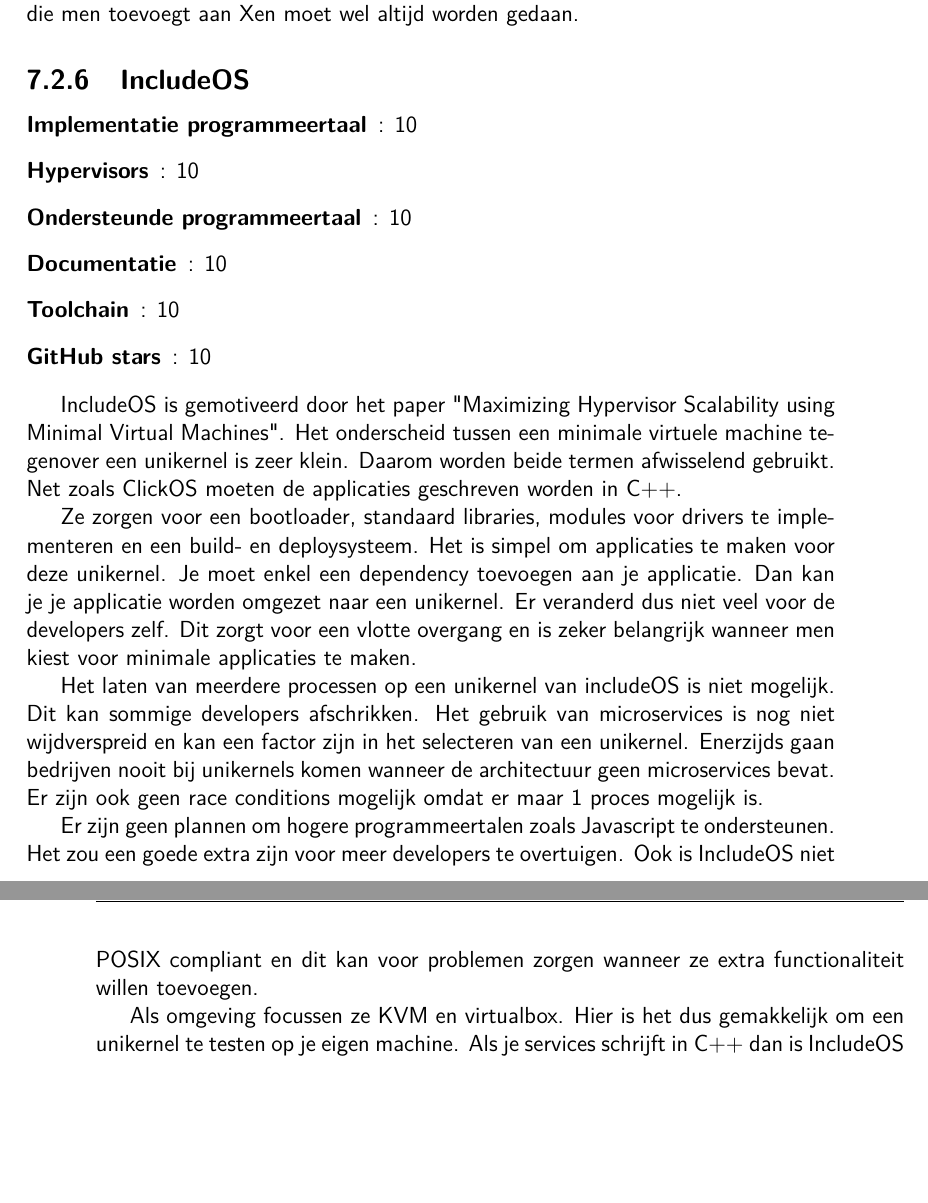
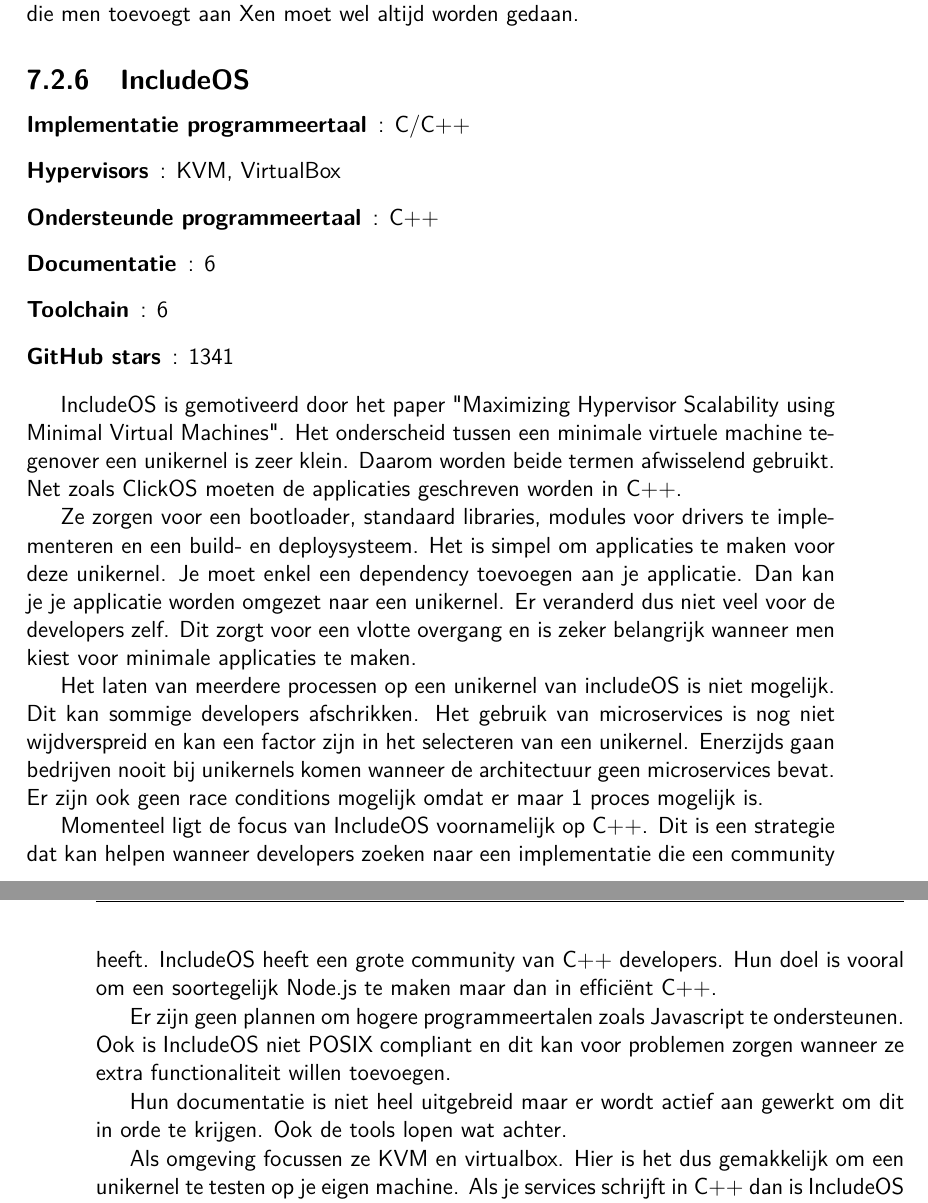
Before and after one commit to michieldewilde/thesis, a LaTeX thesis (tin-bachproef.tex): two parts of pages 32 and 33 of 38, joined at a grey line, cut so that both start at the same text, the shorter picture padded with empty space. Compiled offline with pdfLaTeX; a missing bibliography style is replaced by a similar one.

Commit message:
Add IncludeOS review

```diff
--- a/tin-bachproef.tex
+++ b/tin-bachproef.tex
@@ -588,14 +588,13 @@
 Verder zijn er ook tools dat we werkende MirageOS unikernels kunnen beheren. Dit is onder de vorm van extensies op Xen. Het nagaan van de veiligheid van een extensie die men toevoegt aan Xen moet wel altijd worden gedaan.
 
 \subsection{IncludeOS}
-
 \begin{description}
-  \item [Implementatie programmeertaal]: 10
-  \item [Hypervisors]: 10
-  \item [Ondersteunde programmeertaal]: 10
-  \item [Documentatie]: 10
-  \item [Toolchain]: 10
-  \item [GitHub stars]: 10
+  \item [Implementatie programmeertaal]: C/C++
+  \item [Hypervisors]: KVM, VirtualBox
+  \item [Ondersteunde programmeertaal]: C++
+  \item [Documentatie]: 6
+  \item [Toolchain]: 6
+  \item [GitHub stars]: 1341
 \end{description}
 
 IncludeOS is gemotiveerd door het paper "Maximizing Hypervisor Scalability using Minimal Virtual Machines". Het onderscheid tussen een minimale virtuele machine tegenover een unikernel is zeer klein. Daarom worden beide termen afwisselend gebruikt. Net zoals ClickOS moeten de applicaties geschreven worden in C++.
@@ -604,7 +603,11 @@
 
 Het laten van meerdere processen op een unikernel van includeOS is niet mogelijk. Dit kan sommige developers afschrikken. Het gebruik van microservices is nog niet wijdverspreid en kan een factor zijn in het selecteren van een unikernel. Enerzijds gaan bedrijven nooit bij unikernels komen wanneer de architectuur geen microservices bevat. Er zijn ook geen race conditions mogelijk omdat er maar 1 proces mogelijk is.
 
-Er zijn geen plannen om hogere programmeertalen zoals Javascript te ondersteunen. Het zou een goede extra zijn voor meer developers te overtuigen. Ook is IncludeOS niet POSIX compliant en dit kan voor problemen zorgen wanneer ze extra functionaliteit willen toevoegen.
+Momenteel ligt de focus van IncludeOS voornamelijk op C++. Dit is een strategie dat kan helpen wanneer developers zoeken naar een implementatie die een community heeft. IncludeOS heeft een grote community van C++ developers. Hun doel is vooral om een soortegelijk Node.js te maken maar dan in efficiënt C++.
+
+Er zijn geen plannen om hogere programmeertalen zoals Javascript te ondersteunen. Ook is IncludeOS niet POSIX compliant en dit kan voor problemen zorgen wanneer ze extra functionaliteit willen toevoegen.
+
+Hun documentatie is niet heel uitgebreid maar er wordt actief aan gewerkt om dit in orde te krijgen. Ook de tools lopen wat achter.
 
 Als omgeving focussen ze KVM en virtualbox. Hier is het dus gemakkelijk om een unikernel te testen op je eigen machine. Als je services schrijft in C++ dan is IncludeOS een zeer goede keuze. Je kan veel informatie vinden op hun GitHub repository. Pas wel op met alle mogelijkheden die hebt omdat er geen bescherming is van jezelf.
 
```
Also changed, not shown: tin-bachproef.pdf.
